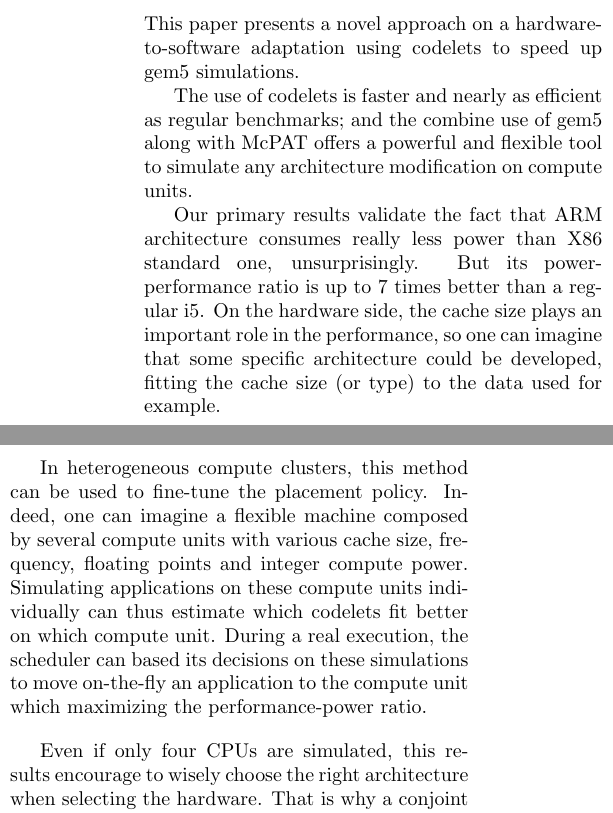
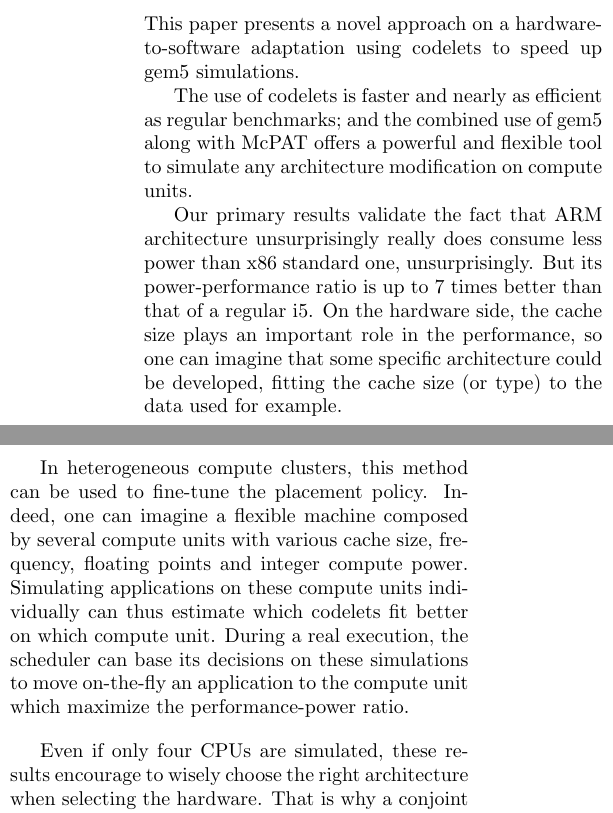
Before and after one commit to NicolasDerumigny/L3-Report, a LaTeX paper (report.tex): two parts of the columns of page 9 of 12, joined at a grey line, cut so that both start at the same text. Compiled offline with pdfLaTeX.

Commit message:
Correcting English

```diff
--- a/report.tex
+++ b/report.tex
@@ -420,14 +420,14 @@ Moreover, the manufacturing costs has never been reckon with in this paper, wher
 \label{ccl}
 This paper presents a novel approach on a hardware-to-software adaptation using codelets to speed up gem5 simulations.
 
-The use of codelets is faster and nearly as efficient as regular benchmarks; and the combine use of gem5 along with McPAT offers a powerful and flexible tool to simulate any architecture modification on compute units.
+The use of codelets is faster and nearly as efficient as regular benchmarks; and the combined use of gem5 along with McPAT offers a powerful and flexible tool to simulate any architecture modification on compute units.
 
-Our primary results validate the fact that ARM architecture consumes really less power than X86 standard one, unsurprisingly. But its power-performance ratio is up to 7 times better than a regular i5. On the hardware side, the cache size plays an important role in the performance, so one can imagine that some specific architecture could be developed, fitting the cache size (or type) to the data used for example.
+Our primary results validate the fact that ARM architecture unsurprisingly really does consume less power than x86 standard one, unsurprisingly. But its power-performance ratio is up to 7 times better than that of a regular i5. On the hardware side, the cache size plays an important role in the performance, so one can imagine that some specific architecture could be developed, fitting the cache size (or type) to the data used for example.
 
-In heterogeneous compute clusters, this method can be used to fine-tune the placement policy. Indeed, one can imagine a flexible machine composed by several compute units with various cache size, frequency, floating points and integer compute power. Simulating applications on these compute units individually can thus estimate which codelets fit better on which compute unit. During a real execution, the scheduler can based its decisions on these simulations to move on-the-fly an application to the compute unit which maximizing the performance-power ratio.
+In heterogeneous compute clusters, this method can be used to fine-tune the placement policy. Indeed, one can imagine a flexible machine composed by several compute units with various cache size, frequency, floating points and integer compute power. Simulating applications on these compute units individually can thus estimate which codelets fit better on which compute unit. During a real execution, the scheduler can base its decisions on these simulations to move on-the-fly an application to the compute unit which maximize the performance-power ratio.
 
 
-Even if only four CPUs are simulated, this results encourage to wisely choose the right architecture when selecting the hardware. That is why a conjoint development of future architectures, based on their efficiency for a specific use only, would be a great step forward in the conception of new architectures and lead to lower power consumption.
+Even if only four CPUs are simulated, these results encourage to wisely choose the right architecture when selecting the hardware. That is why a conjoint development of future architectures, based on their efficiency for a specific use only, would be a great step forward in the conception of new architectures and lead to lower power consumption.
 
 
 \end{multicols}
```
Also changed, not shown: report.tex (8 more changed lines).
